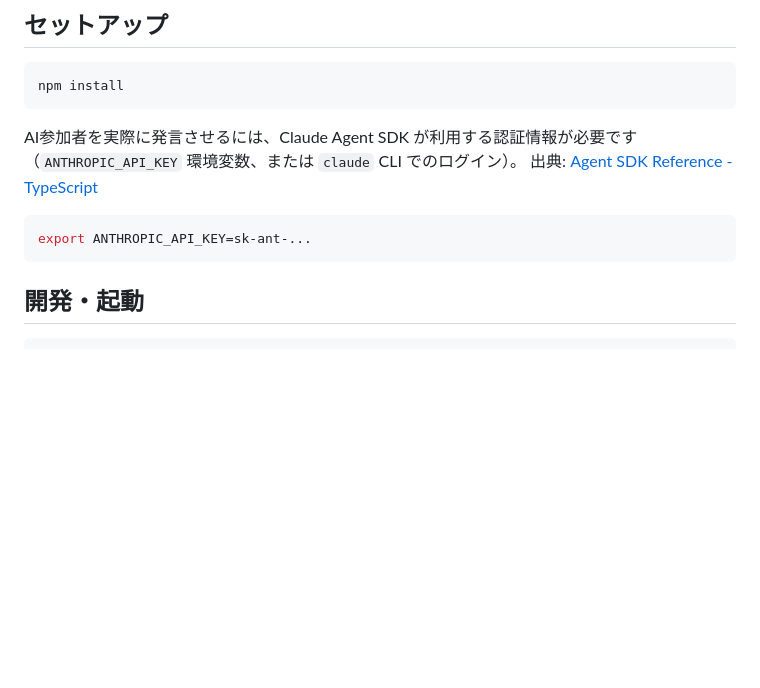
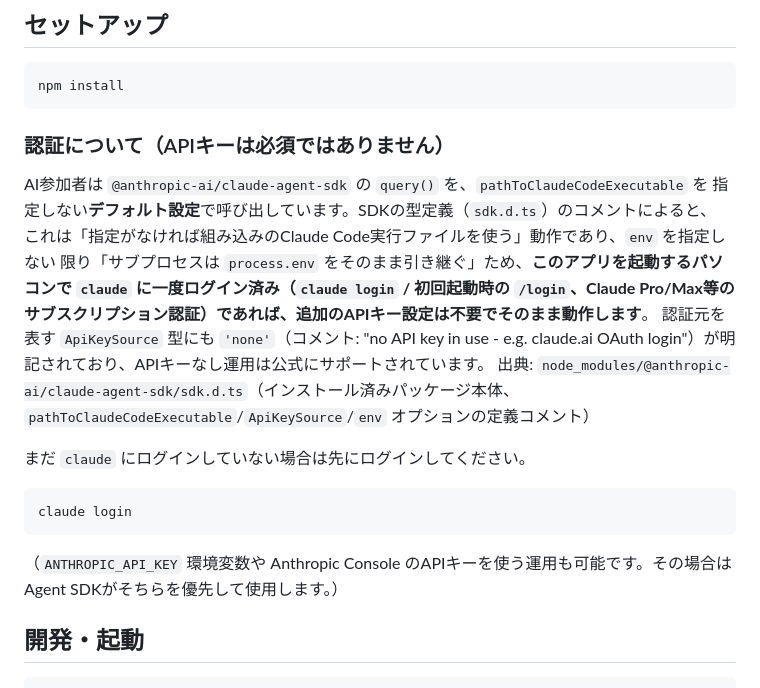
Before and after one commit to sikunXchan/sikun-meeting, a Markdown page: README.md, the part around the change. Rendered like a GitHub page; blank space fills up the shorter version.

Commit message:
Clarify README: no API key needed if claude CLI is already logged in
Agent SDKはデフォルトで組み込みのClaude Code実行ファイルをそのまま
起動し、process.envを引き継ぐため、ローカルでclaude loginしていれば
ANTHROPIC_API_KEYなしで動作する（SDKのApiKeySource型に'none'が
明記されている）ことをREADMEに明記。

Co-Authored-By: Claude Sonnet 5 <noreply@anthropic.com>
Claude-Session: https://claude.ai/code/session_018emmq5C1yUZyDKTPWUvWjj

````diff
--- a/README.md
+++ b/README.md
@@ -29,13 +29,27 @@ UI/UXは意図的に最小限にしてあり、今回のスコープはバック
 npm install
 ```
 
-AI参加者を実際に発言させるには、Claude Agent SDK が利用する認証情報が必要です
-（`ANTHROPIC_API_KEY` 環境変数、または `claude` CLI でのログイン）。
-出典: [Agent SDK Reference - TypeScript](https://code.claude.com/docs/en/agent-sdk/typescript)
+### 認証について（APIキーは必須ではありません）
+
+AI参加者は `@anthropic-ai/claude-agent-sdk` の `query()` を、`pathToClaudeCodeExecutable` を
+指定しない**デフォルト設定**で呼び出しています。SDKの型定義（`sdk.d.ts`）のコメントによると、
+これは「指定がなければ組み込みのClaude Code実行ファイルを使う」動作であり、`env` を指定しない
+限り「サブプロセスは `process.env` をそのまま引き継ぐ」ため、**このアプリを起動するパソコンで
+`claude` に一度ログイン済み（`claude login` / 初回起動時の `/login`、Claude Pro/Max等の
+サブスクリプション認証）であれば、追加のAPIキー設定は不要でそのまま動作します**。
+認証元を表す `ApiKeySource` 型にも `'none'`（コメント: "no API key in use - e.g. claude.ai OAuth
+login"）が明記されており、APIキーなし運用は公式にサポートされています。
+出典: `node_modules/@anthropic-ai/claude-agent-sdk/sdk.d.ts`（インストール済みパッケージ本体、
+`pathToClaudeCodeExecutable`/`ApiKeySource`/`env` オプションの定義コメント）
+
+まだ `claude` にログインしていない場合は先にログインしてください。
 
 ```bash
-export ANTHROPIC_API_KEY=sk-ant-...
+claude login
 ```
+
+（`ANTHROPIC_API_KEY` 環境変数や Anthropic Console のAPIキーを使う運用も可能です。その場合は
+Agent SDKがそちらを優先して使用します。）
 
 ## 開発・起動
 
````
